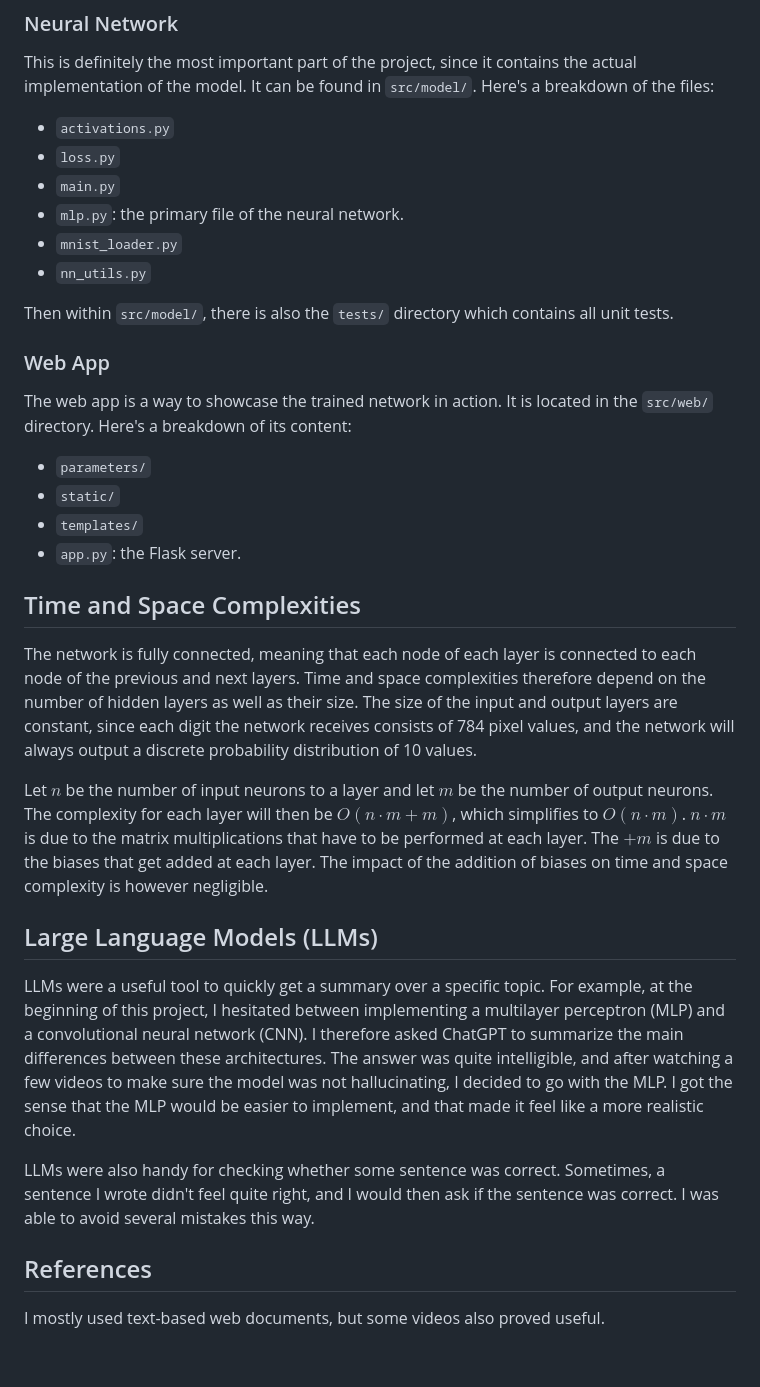
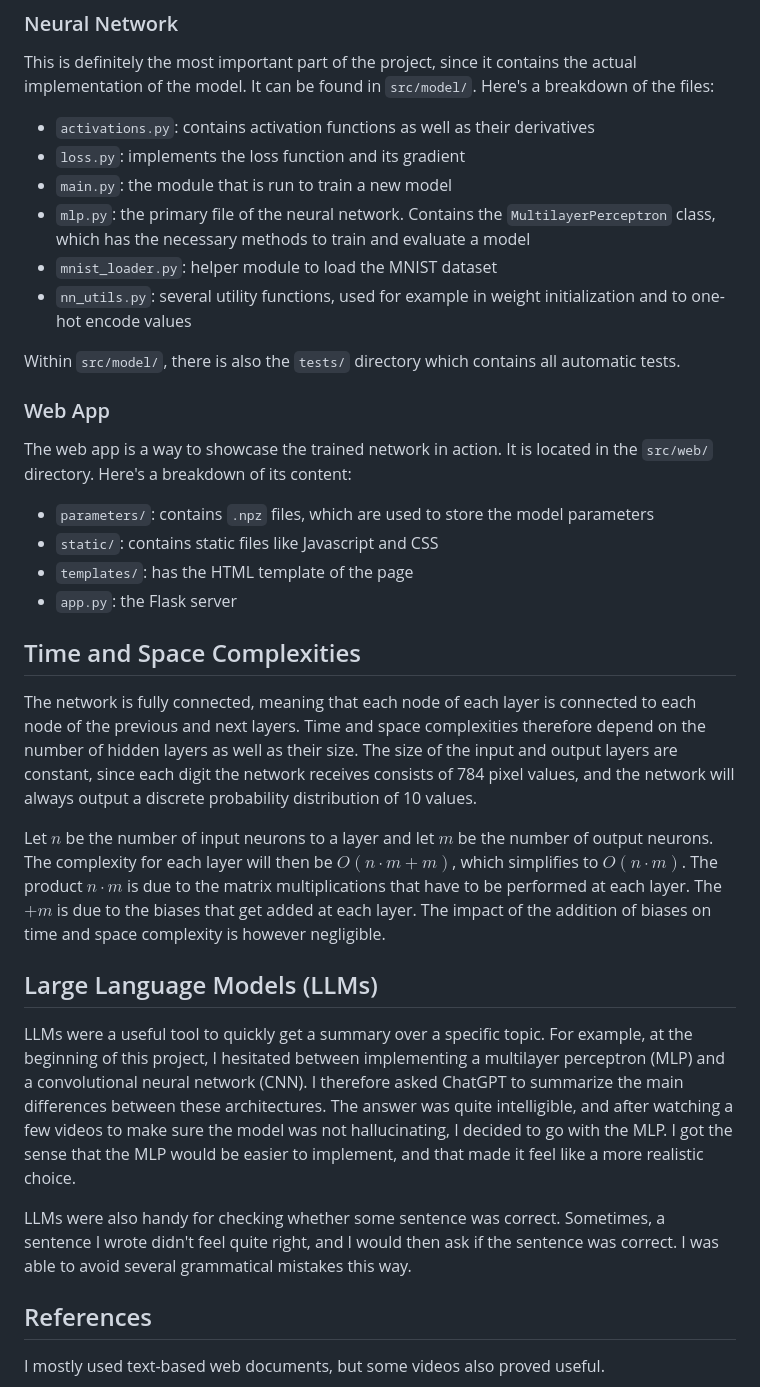
Before and after one commit to ileskaa/neural-network, a Markdown page: docs/implementation.md, the part around the change. Rendered like a GitHub page; blank space fills up the shorter version.

Commit message:
Update implementation doc

```diff
--- a/docs/implementation.md
+++ b/docs/implementation.md
@@ -8,37 +8,37 @@ This project has essentially two parts: the neural network on one side, and a we
 
 This is definitely the most important part of the project, since it contains the actual implementation of the model. It can be found in `src/model/`. Here's a breakdown of the files:
 
-- `activations.py`
-- `loss.py`
-- `main.py`
-- `mlp.py`: the primary file of the neural network.
-- `mnist_loader.py`
-- `nn_utils.py`
+- `activations.py`: contains activation functions as well as their derivatives
+- `loss.py`: implements the loss function and its gradient
+- `main.py`: the module that is run to train a new model
+- `mlp.py`: the primary file of the neural network. Contains the `MultilayerPerceptron` class, which has the necessary methods to train and evaluate a model
+- `mnist_loader.py`: helper module to load the MNIST dataset
+- `nn_utils.py`: several utility functions, used for example in weight initialization and to one-hot encode values
 
-Then within `src/model/`, there is also the `tests/` directory which contains all unit tests.
+Within `src/model/`, there is also the `tests/` directory which contains all automatic tests.
 
 ### Web App
 
 The web app is a way to showcase the trained network in action. It is located in the `src/web/` directory. Here's a breakdown of its content:
 
-- `parameters/`
-- `static/`
-- `templates/`
-- `app.py`: the Flask server.
+- `parameters/`: contains `.npz` files, which are used to store the model parameters
+- `static/`: contains static files like Javascript and CSS
+- `templates/`: has the HTML template of the page
+- `app.py`: the Flask server
 
 ## Time and Space Complexities
 
 The network is fully connected, meaning that each node of each layer is connected to each node of the previous and next layers. Time and space complexities therefore depend on the number of hidden layers as well as their size. The size of the input and output layers are constant, since each digit the network receives consists of 784 pixel values, and the network will always output a discrete probability distribution of 10 values.
 
 Let $n$ be the number of input neurons to a layer and let $m$ be the number of output neurons. The complexity for each layer will then be $O(n\cdot m + m)$,
-which simplifies to $O(n\cdot m)$. $n\cdot m$ is due to the matrix multiplications that have to be performed at each layer. The $+m$ is due to the biases that get added at each layer.
+which simplifies to $O(n\cdot m)$. The product $n\cdot m$ is due to the matrix multiplications that have to be performed at each layer. The $+m$ is due to the biases that get added at each layer.
 The impact of the addition of biases on time and space complexity is however negligible.
 
 ## Large Language Models (LLMs)
 
 LLMs were a useful tool to quickly get a summary over a specific topic. For example, at the beginning of this project, I hesitated between implementing a multilayer perceptron (MLP) and a convolutional neural network (CNN). I therefore asked ChatGPT to summarize the main differences between these architectures. The answer was quite intelligible, and after watching a few videos to make sure the model was not hallucinating, I decided to go with the MLP. I got the sense that the MLP would be easier to implement, and that made it feel like a more realistic choice.
 
-LLMs were also handy for checking whether some sentence was correct. Sometimes, a sentence I wrote didn't feel quite right, and I would then ask if the sentence was correct. I was able to avoid several mistakes this way.
+LLMs were also handy for checking whether some sentence was correct. Sometimes, a sentence I wrote didn't feel quite right, and I would then ask if the sentence was correct. I was able to avoid several grammatical mistakes this way.
 
 ## References
 
```
